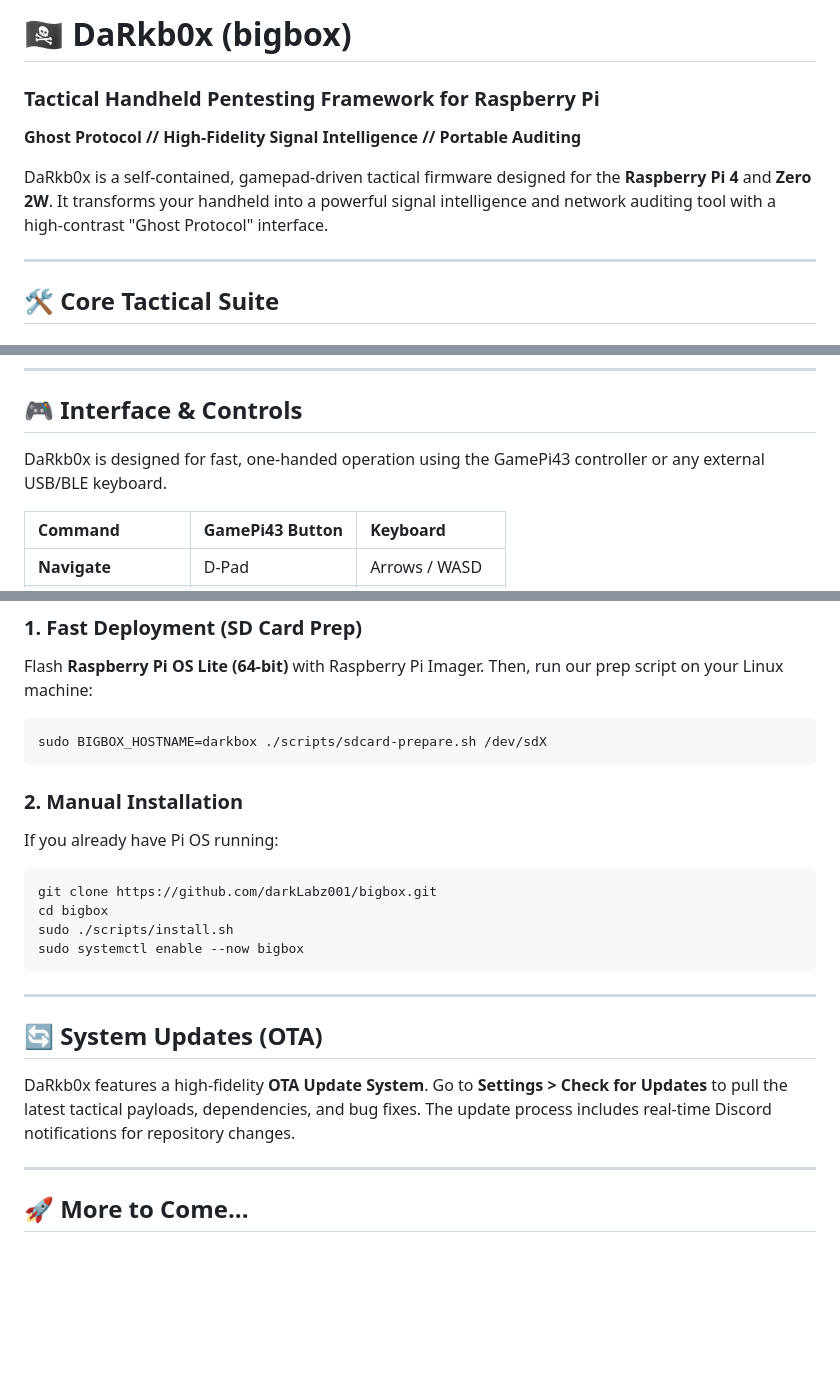
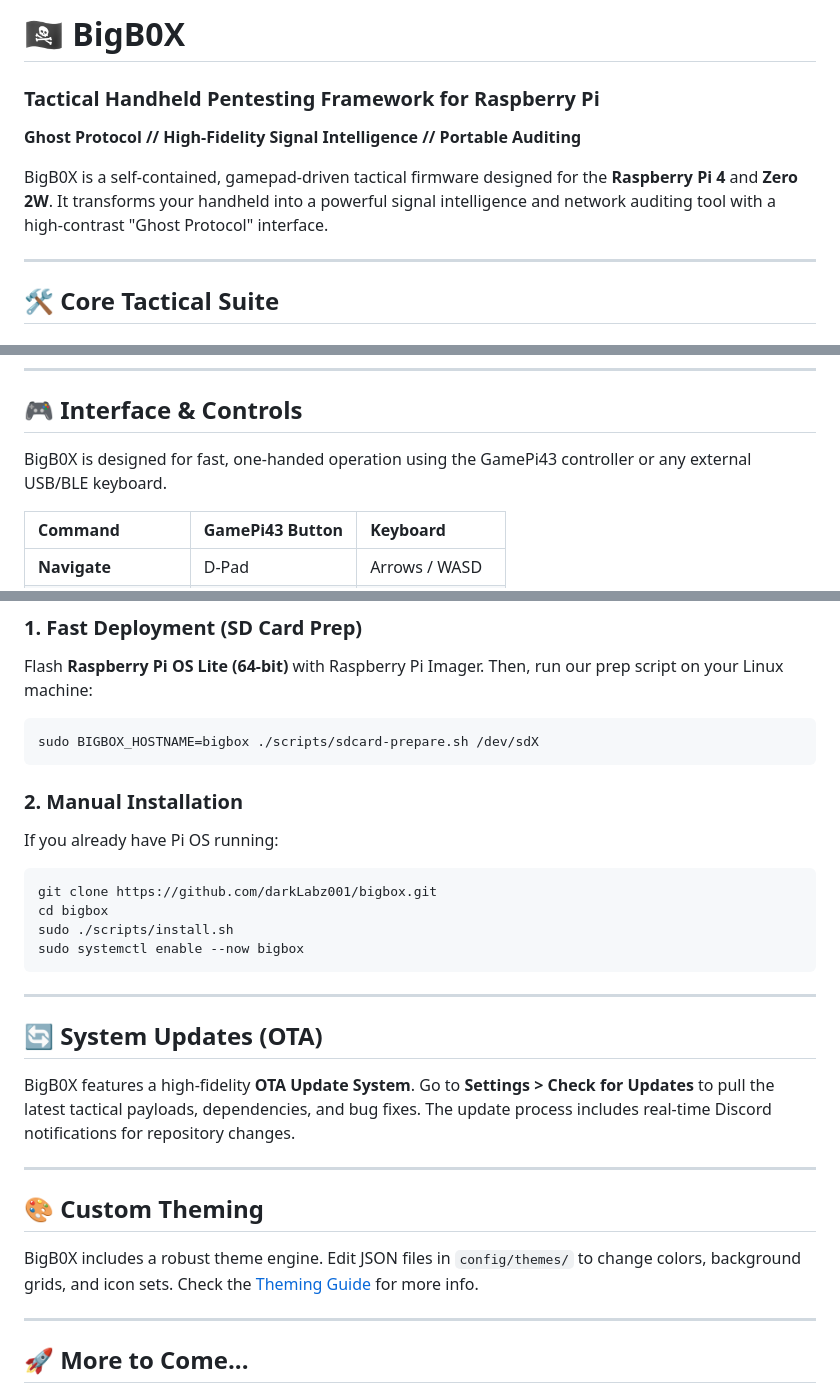
Before and after one commit to darkLabz001/bigbox, a Markdown page: README.md, 3 parts joined by grey strips. GitHub-like rendering; blank space fills up the shorter version.

Commit message:
docs: rename project to BigB0X in README

````diff
--- a/README.md
+++ b/README.md
@@ -1,8 +1,8 @@
-# 🏴‍☠️ DaRkb0x (bigbox)
+# 🏴‍☠️ BigB0X
 ### Tactical Handheld Pentesting Framework for Raspberry Pi
 **Ghost Protocol // High-Fidelity Signal Intelligence // Portable Auditing**
 
-DaRkb0x is a self-contained, gamepad-driven tactical firmware designed for the **Raspberry Pi 4** and **Zero 2W**. It transforms your handheld into a powerful signal intelligence and network auditing tool with a high-contrast "Ghost Protocol" interface.
+BigB0X is a self-contained, gamepad-driven tactical firmware designed for the **Raspberry Pi 4** and **Zero 2W**. It transforms your handheld into a powerful signal intelligence and network auditing tool with a high-contrast "Ghost Protocol" interface.
 
 ---
 
@@ -41,7 +41,7 @@ DaRkb0x is a self-contained, gamepad-driven tactical firmware designed for the *
 
 ## 🎮 Interface & Controls
 
-DaRkb0x is designed for fast, one-handed operation using the GamePi43 controller or any external USB/BLE keyboard.
+BigB0X is designed for fast, one-handed operation using the GamePi43 controller or any external USB/BLE keyboard.
 
 | Command | GamePi43 Button | Keyboard |
 | :--- | :--- | :--- |
@@ -72,7 +72,7 @@ DaRkb0x is designed for fast, one-handed operation using the GamePi43 controller
 ### 1. Fast Deployment (SD Card Prep)
 Flash **Raspberry Pi OS Lite (64-bit)** with Raspberry Pi Imager. Then, run our prep script on your Linux machine:
 ```bash
-sudo BIGBOX_HOSTNAME=darkbox ./scripts/sdcard-prepare.sh /dev/sdX
+sudo BIGBOX_HOSTNAME=bigbox ./scripts/sdcard-prepare.sh /dev/sdX
 ```
 
 ### 2. Manual Installation
@@ -87,7 +87,12 @@ sudo systemctl enable --now bigbox
 ---
 
 ## 🔄 System Updates (OTA)
-DaRkb0x features a high-fidelity **OTA Update System**. Go to **Settings > Check for Updates** to pull the latest tactical payloads, dependencies, and bug fixes. The update process includes real-time Discord notifications for repository changes.
+BigB0X features a high-fidelity **OTA Update System**. Go to **Settings > Check for Updates** to pull the latest tactical payloads, dependencies, and bug fixes. The update process includes real-time Discord notifications for repository changes.
+
+---
+
+## 🎨 Custom Theming
+BigB0X includes a robust theme engine. Edit JSON files in `config/themes/` to change colors, background grids, and icon sets. Check the [Theming Guide](config/themes/README.md) for more info.
 
 ---
 
````
